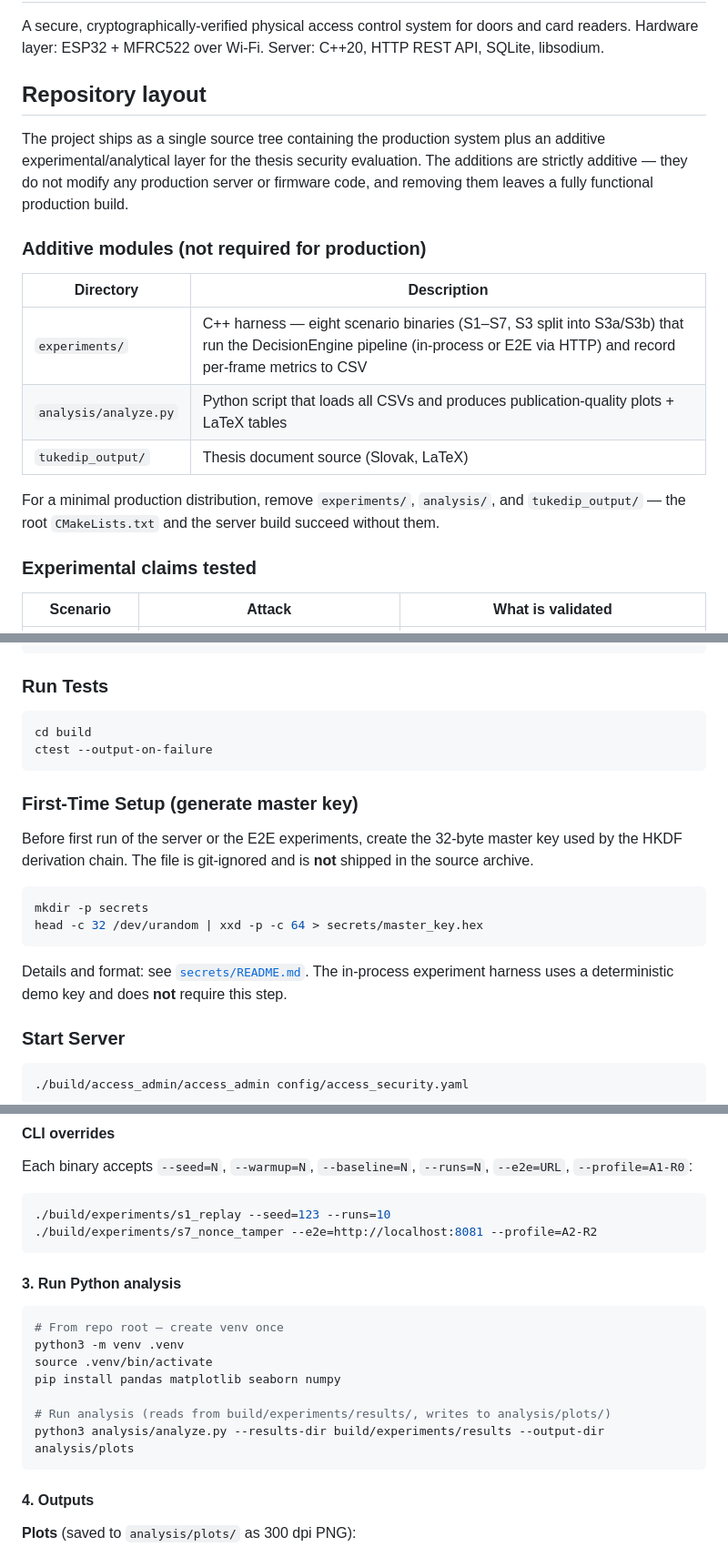
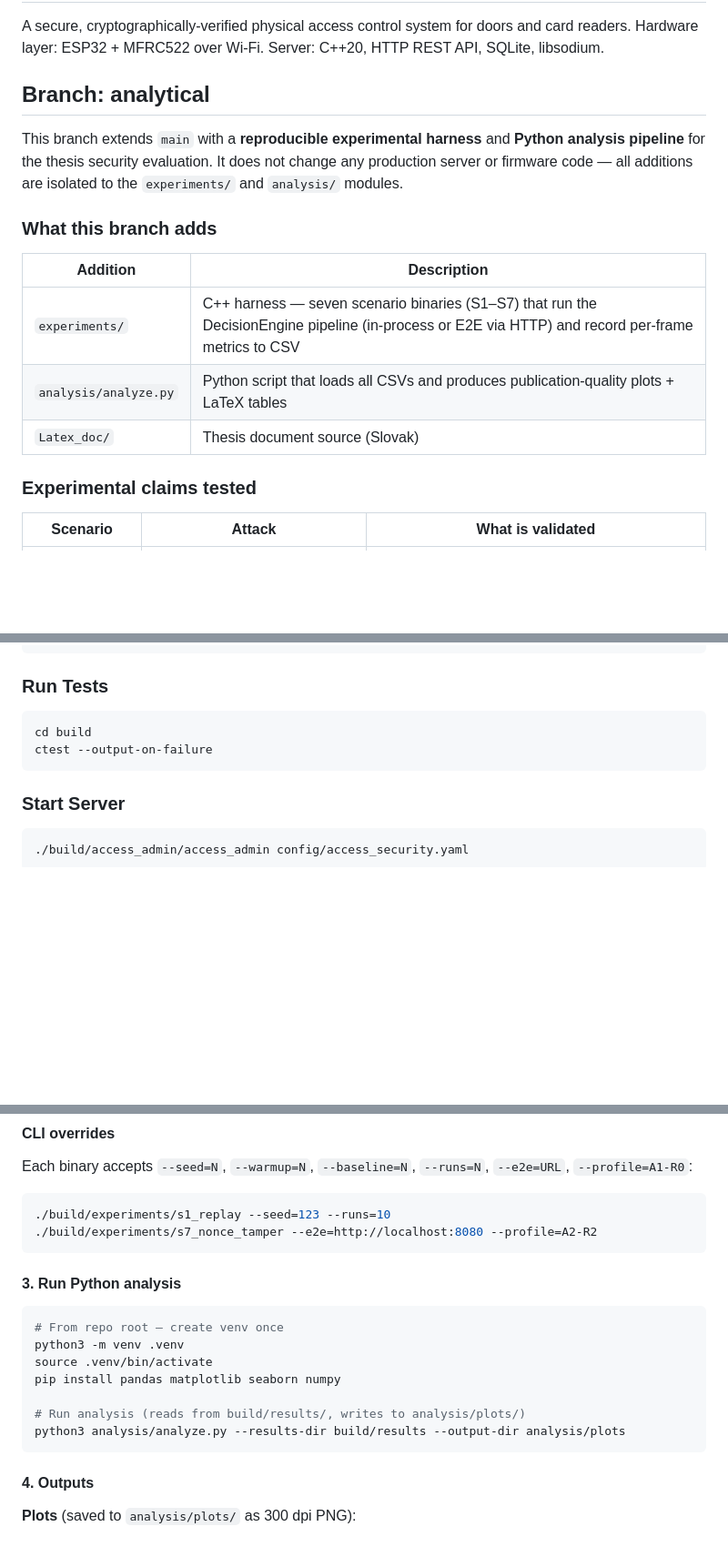
Before and after one commit to saneck2150/access-security-system-e2e, a Markdown page: README.md, 3 parts joined by grey strips. Shown at 91% size. Drawn GitHub-style; blank space fills up the shorter version.

Commit message:
docs: restore analytical README (swap with main)
Pair commit to the README swap on main. The analytical branch was
holding the unified production overview; move that to main and put
the analytical-branch README ("Branch: analytical", experimental
harness description) here where it belongs.

Co-Authored-By: Claude Opus 4.7 (1M context) <noreply@anthropic.com>

````diff
--- a/README.md
+++ b/README.md
@@ -2,19 +2,17 @@
 
 A secure, cryptographically-verified physical access control system for doors and card readers. Hardware layer: ESP32 + MFRC522 over Wi-Fi. Server: C++20, HTTP REST API, SQLite, libsodium.
 
-## Repository layout
+## Branch: analytical
 
-The project ships as a single source tree containing the production system plus an additive experimental/analytical layer for the thesis security evaluation. The additions are strictly additive — they do not modify any production server or firmware code, and removing them leaves a fully functional production build.
+This branch extends `main` with a **reproducible experimental harness** and **Python analysis pipeline** for the thesis security evaluation. It does not change any production server or firmware code — all additions are isolated to the `experiments/` and `analysis/` modules.
 
-### Additive modules (not required for production)
+### What this branch adds
 
-| Directory | Description |
-|-----------|-------------|
-| `experiments/` | C++ harness — eight scenario binaries (S1–S7, S3 split into S3a/S3b) that run the DecisionEngine pipeline (in-process or E2E via HTTP) and record per-frame metrics to CSV |
+| Addition | Description |
+|----------|-------------|
+| `experiments/` | C++ harness — seven scenario binaries (S1–S7) that run the DecisionEngine pipeline (in-process or E2E via HTTP) and record per-frame metrics to CSV |
 | `analysis/analyze.py` | Python script that loads all CSVs and produces publication-quality plots + LaTeX tables |
-| `tukedip_output/` | Thesis document source (Slovak, LaTeX) |
-
-For a minimal production distribution, remove `experiments/`, `analysis/`, and `tukedip_output/` — the root `CMakeLists.txt` and the server build succeed without them.
+| `Latex_doc/` | Thesis document source (Slovak) |
 
 ### Experimental claims tested
 
@@ -126,21 +124,6 @@ cd build
 ctest --output-on-failure
 ```
 
-### First-Time Setup (generate master key)
-
-Before first run of the server or the E2E experiments, create the 32-byte
-master key used by the HKDF derivation chain. The file is git-ignored and
-is **not** shipped in the source archive.
-
-```bash
-mkdir -p secrets
-head -c 32 /dev/urandom | xxd -p -c 64 > secrets/master_key.hex
-```
-
-Details and format: see [`secrets/README.md`](secrets/README.md). The
-in-process experiment harness uses a deterministic demo key and does **not**
-require this step.
-
 ### Start Server
 
 ```bash
@@ -188,7 +171,7 @@ Each binary accepts `--seed=N`, `--warmup=N`, `--baseline=N`, `--runs=N`, `--e2e
 
 ```bash
 ./build/experiments/s1_replay --seed=123 --runs=10
-./build/experiments/s7_nonce_tamper --e2e=http://localhost:8081 --profile=A2-R2
+./build/experiments/s7_nonce_tamper --e2e=http://localhost:8080 --profile=A2-R2
 ```
 
 #### 3. Run Python analysis
@@ -199,8 +182,8 @@ python3 -m venv .venv
 source .venv/bin/activate
 pip install pandas matplotlib seaborn numpy
 
-# Run analysis (reads from build/experiments/results/, writes to analysis/plots/)
-python3 analysis/analyze.py --results-dir build/experiments/results --output-dir analysis/plots
+# Run analysis (reads from build/results/, writes to analysis/plots/)
+python3 analysis/analyze.py --results-dir build/results --output-dir analysis/plots
 ```
 
 #### 4. Outputs
````
Also changed, not shown: other parts of README.md (+4 -4 lines).
